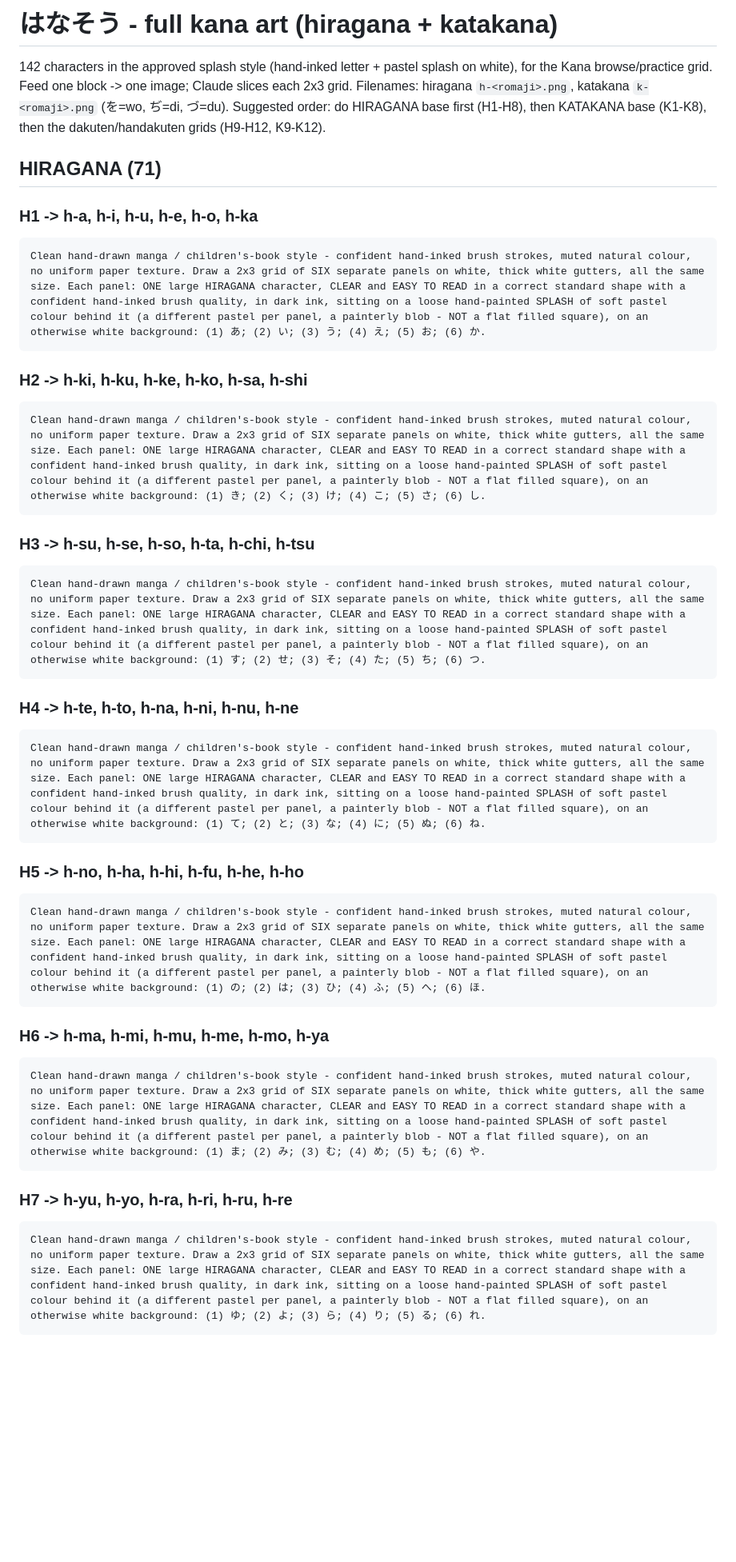
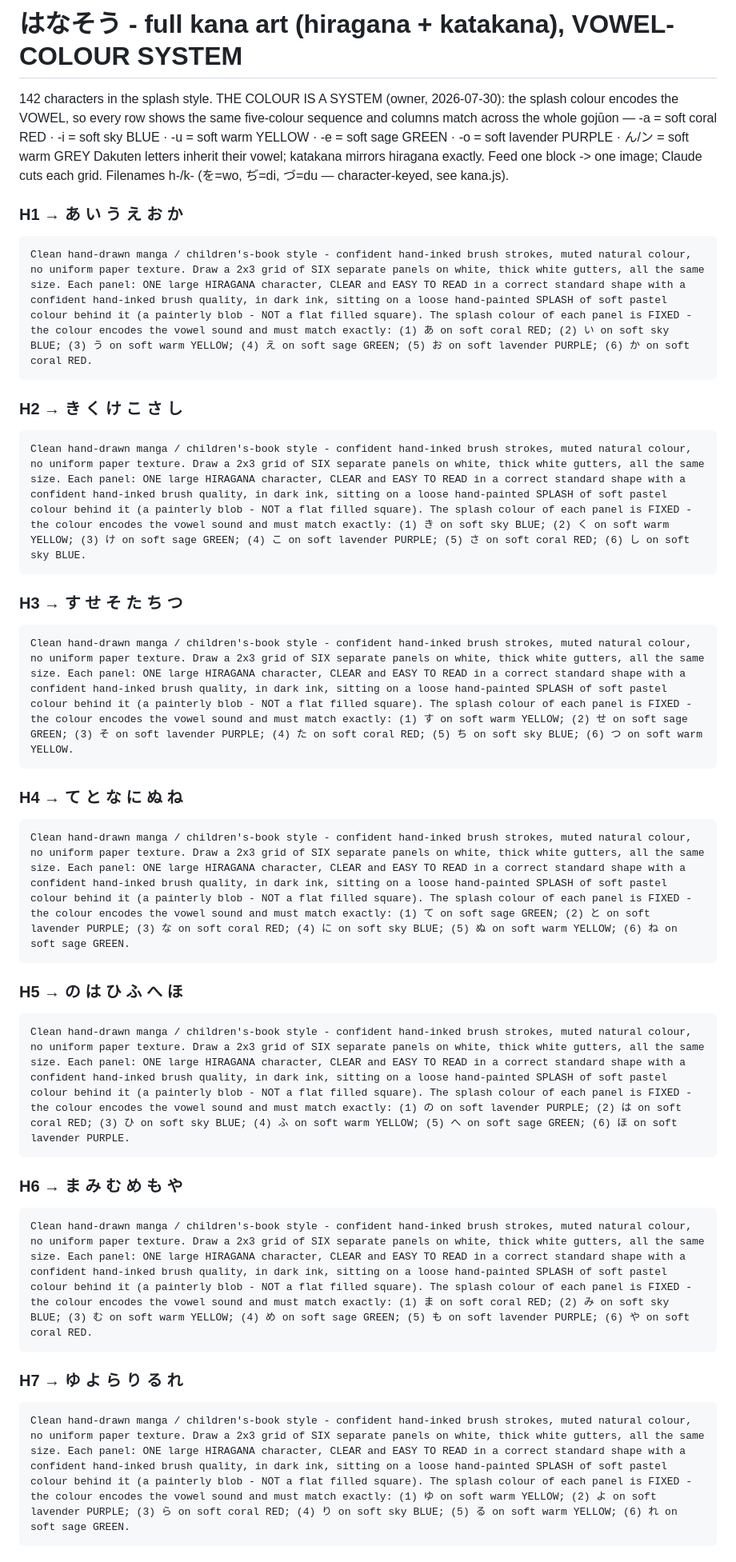
Before and after one commit to Pimpcats/japaneselanguage, a Markdown page: docs/KANA_ART_PROMPTS.md, the part around one of its changes. Shown at 80% size. Rendered like a GitHub page; blank space fills up the shorter version.

````diff
--- a/docs/KANA_ART_PROMPTS.md
+++ b/docs/KANA_ART_PROMPTS.md
@@ -1,45 +1,46 @@
-# はなそう - full kana art (hiragana + katakana)
+# はなそう - full kana art (hiragana + katakana), VOWEL-COLOUR SYSTEM
 
-142 characters in the approved splash style (hand-inked letter + pastel splash on white),
-for the Kana browse/practice grid. Feed one block -> one image; Claude slices each 2x3 grid.
-Filenames: hiragana `h-<romaji>.png`, katakana `k-<romaji>.png` (を=wo, ぢ=di, づ=du).
-Suggested order: do HIRAGANA base first (H1-H8), then KATAKANA base (K1-K8), then the
-dakuten/handakuten grids (H9-H12, K9-K12).
+142 characters in the splash style. THE COLOUR IS A SYSTEM (owner, 2026-07-30):
+the splash colour encodes the VOWEL, so every row shows the same five-colour
+sequence and columns match across the whole gojūon —
+  -a = soft coral RED · -i = soft sky BLUE · -u = soft warm YELLOW ·
+  -e = soft sage GREEN · -o = soft lavender PURPLE · ん/ン = soft warm GREY
+Dakuten letters inherit their vowel; katakana mirrors hiragana exactly.
+Feed one block -> one image; Claude cuts each grid. Filenames h-/k-<romaji>
+(を=wo, ぢ=di, づ=du — character-keyed, see kana.js).
 
-## HIRAGANA (71)
-
-### H1 -> h-a, h-i, h-u, h-e, h-o, h-ka
+### H1 → あ い う え お か
 ```
-Clean hand-drawn manga / children's-book style - confident hand-inked brush strokes, muted natural colour, no uniform paper texture. Draw a 2x3 grid of SIX separate panels on white, thick white gutters, all the same size. Each panel: ONE large HIRAGANA character, CLEAR and EASY TO READ in a correct standard shape with a confident hand-inked brush quality, in dark ink, sitting on a loose hand-painted SPLASH of soft pastel colour behind it (a different pastel per panel, a painterly blob - NOT a flat filled square), on an otherwise white background: (1) あ; (2) い; (3) う; (4) え; (5) お; (6) か.
+Clean hand-drawn manga / children's-book style - confident hand-inked brush strokes, muted natural colour, no uniform paper texture. Draw a 2x3 grid of SIX separate panels on white, thick white gutters, all the same size. Each panel: ONE large HIRAGANA character, CLEAR and EASY TO READ in a correct standard shape with a confident hand-inked brush quality, in dark ink, sitting on a loose hand-painted SPLASH of soft pastel colour behind it (a painterly blob - NOT a flat filled square). The splash colour of each panel is FIXED - the colour encodes the vowel sound and must match exactly: (1) あ on soft coral RED; (2) い on soft sky BLUE; (3) う on soft warm YELLOW; (4) え on soft sage GREEN; (5) お on soft lavender PURPLE; (6) か on soft coral RED.
 ```
 
-### H2 -> h-ki, h-ku, h-ke, h-ko, h-sa, h-shi
+### H2 → き く け こ さ し
 ```
-Clean hand-drawn manga / children's-book style - confident hand-inked brush strokes, muted natural colour, no uniform paper texture. Draw a 2x3 grid of SIX separate panels on white, thick white gutters, all the same size. Each panel: ONE large HIRAGANA character, CLEAR and EASY TO READ in a correct standard shape with a confident hand-inked brush quality, in dark ink, sitting on a loose hand-painted SPLASH of soft pastel colour behind it (a different pastel per panel, a painterly blob - NOT a flat filled square), on an otherwise white background: (1) き; (2) く; (3) け; (4) こ; (5) さ; (6) し.
+Clean hand-drawn manga / children's-book style - confident hand-inked brush strokes, muted natural colour, no uniform paper texture. Draw a 2x3 grid of SIX separate panels on white, thick white gutters, all the same size. Each panel: ONE large HIRAGANA character, CLEAR and EASY TO READ in a correct standard shape with a confident hand-inked brush quality, in dark ink, sitting on a loose hand-painted SPLASH of soft pastel colour behind it (a painterly blob - NOT a flat filled square). The splash colour of each panel is FIXED - the colour encodes the vowel sound and must match exactly: (1) き on soft sky BLUE; (2) く on soft warm YELLOW; (3) け on soft sage GREEN; (4) こ on soft lavender PURPLE; (5) さ on soft coral RED; (6) し on soft sky BLUE.
 ```
 
-### H3 -> h-su, h-se, h-so, h-ta, h-chi, h-tsu
+### H3 → す せ そ た ち つ
 ```
-Clean hand-drawn manga / children's-book style - confident hand-inked brush strokes, muted natural colour, no uniform paper texture. Draw a 2x3 grid of SIX separate panels on white, thick white gutters, all the same size. Each panel: ONE large HIRAGANA character, CLEAR and EASY TO READ in a correct standard shape with a confident hand-inked brush quality, in dark ink, sitting on a loose hand-painted SPLASH of soft pastel colour behind it (a different pastel per panel, a painterly blob - NOT a flat filled square), on an otherwise white background: (1) す; (2) せ; (3) そ; (4) た; (5) ち; (6) つ.
+Clean hand-drawn manga / children's-book style - confident hand-inked brush strokes, muted natural colour, no uniform paper texture. Draw a 2x3 grid of SIX separate panels on white, thick white gutters, all the same size. Each panel: ONE large HIRAGANA character, CLEAR and EASY TO READ in a correct standard shape with a confident hand-inked brush quality, in dark ink, sitting on a loose hand-painted SPLASH of soft pastel colour behind it (a painterly blob - NOT a flat filled square). The splash colour of each panel is FIXED - the colour encodes the vowel sound and must match exactly: (1) す on soft warm YELLOW; (2) せ on soft sage GREEN; (3) そ on soft lavender PURPLE; (4) た on soft coral RED; (5) ち on soft sky BLUE; (6) つ on soft warm YELLOW.
 ```
 
-### H4 -> h-te, h-to, h-na, h-ni, h-nu, h-ne
+### H4 → て と な に ぬ ね
 ```
-Clean hand-drawn manga / children's-book style - confident hand-inked brush strokes, muted natural colour, no uniform paper texture. Draw a 2x3 grid of SIX separate panels on white, thick white gutters, all the same size. Each panel: ONE large HIRAGANA character, CLEAR and EASY TO READ in a correct standard shape with a confident hand-inked brush quality, in dark ink, sitting on a loose hand-painted SPLASH of soft pastel colour behind it (a different pastel per panel, a painterly blob - NOT a flat filled square), on an otherwise white background: (1) て; (2) と; (3) な; (4) に; (5) ぬ; (6) ね.
+Clean hand-drawn manga / children's-book style - confident hand-inked brush strokes, muted natural colour, no uniform paper texture. Draw a 2x3 grid of SIX separate panels on white, thick white gutters, all the same size. Each panel: ONE large HIRAGANA character, CLEAR and EASY TO READ in a correct standard shape with a confident hand-inked brush quality, in dark ink, sitting on a loose hand-painted SPLASH of soft pastel colour behind it (a painterly blob - NOT a flat filled square). The splash colour of each panel is FIXED - the colour encodes the vowel sound and must match exactly: (1) て on soft sage GREEN; (2) と on soft lavender PURPLE; (3) な on soft coral RED; (4) に on soft sky BLUE; (5) ぬ on soft warm YELLOW; (6) ね on soft sage GREEN.
 ```
 
-### H5 -> h-no, h-ha, h-hi, h-fu, h-he, h-ho
+### H5 → の は ひ ふ へ ほ
 ```
-Clean hand-drawn manga / children's-book style - confident hand-inked brush strokes, muted natural colour, no uniform paper texture. Draw a 2x3 grid of SIX separate panels on white, thick white gutters, all the same size. Each panel: ONE large HIRAGANA character, CLEAR and EASY TO READ in a correct standard shape with a confident hand-inked brush quality, in dark ink, sitting on a loose hand-painted SPLASH of soft pastel colour behind it (a different pastel per panel, a painterly blob - NOT a flat filled square), on an otherwise white background: (1) の; (2) は; (3) ひ; (4) ふ; (5) へ; (6) ほ.
+Clean hand-drawn manga / children's-book style - confident hand-inked brush strokes, muted natural colour, no uniform paper texture. Draw a 2x3 grid of SIX separate panels on white, thick white gutters, all the same size. Each panel: ONE large HIRAGANA character, CLEAR and EASY TO READ in a correct standard shape with a confident hand-inked brush quality, in dark ink, sitting on a loose hand-painted SPLASH of soft pastel colour behind it (a painterly blob - NOT a flat filled square). The splash colour of each panel is FIXED - the colour encodes the vowel sound and must match exactly: (1) の on soft lavender PURPLE; (2) は on soft coral RED; (3) ひ on soft sky BLUE; (4) ふ on soft warm YELLOW; (5) へ on soft sage GREEN; (6) ほ on soft lavender PURPLE.
 ```
 
-### H6 -> h-ma, h-mi, h-mu, h-me, h-mo, h-ya
+### H6 → ま み む め も や
 ```
-Clean hand-drawn manga / children's-book style - confident hand-inked brush strokes, muted natural colour, no uniform paper texture. Draw a 2x3 grid of SIX separate panels on white, thick white gutters, all the same size. Each panel: ONE large HIRAGANA character, CLEAR and EASY TO READ in a correct standard shape with a confident hand-inked brush quality, in dark ink, sitting on a loose hand-painted SPLASH of soft pastel colour behind it (a different pastel per panel, a painterly blob - NOT a flat filled square), on an otherwise white background: (1) ま; (2) み; (3) む; (4) め; (5) も; (6) や.
+Clean hand-drawn manga / children's-book style - confident hand-inked brush strokes, muted natural colour, no uniform paper texture. Draw a 2x3 grid of SIX separate panels on white, thick white gutters, all the same size. Each panel: ONE large HIRAGANA character, CLEAR and EASY TO READ in a correct standard shape with a confident hand-inked brush quality, in dark ink, sitting on a loose hand-painted SPLASH of soft pastel colour behind it (a painterly blob - NOT a flat filled square). The splash colour of each panel is FIXED - the colour encodes the vowel sound and must match exactly: (1) ま on soft coral RED; (2) み on soft sky BLUE; (3) む on soft warm YELLOW; (4) め on soft sage GREEN; (5) も on soft lavender PURPLE; (6) や on soft coral RED.
 ```
 
-### H7 -> h-yu, h-yo, h-ra, h-ri, h-ru, h-re
+### H7 → ゆ よ ら り る れ
 ```
-Clean hand-drawn manga / children's-book style - confident hand-inked brush strokes, muted natural colour, no uniform paper texture. Draw a 2x3 grid of SIX separate panels on white, thick white gutters, all the same size. Each panel: ONE large HIRAGANA character, CLEAR and EASY TO READ in a correct standard shape with a confident hand-inked brush quality, in dark ink, sitting on a loose hand-painted SPLASH of soft pastel colour behind it (a different pastel per panel, a painterly blob - NOT a flat filled square), on an otherwise white background: (1) ゆ; (2) よ; (3) ら; (4) り; (5) る; (6) れ.
+Clean hand-drawn manga / children's-book style - confident hand-inked brush strokes, muted natural colour, no uniform paper texture. Draw a 2x3 grid of SIX separate panels on white, thick white gutters, all the same size. Each panel: ONE large HIRAGANA character, CLEAR and EASY TO READ in a correct standard shape with a confident hand-inked brush quality, in dark ink, sitting on a loose hand-painted SPLASH of soft pastel colour behind it (a painterly blob - NOT a flat filled square). The splash colour of each panel is FIXED - the colour encodes the vowel sound and must match exactly: (1) ゆ on soft warm YELLOW; (2) よ on soft lavender PURPLE; (3) ら on soft coral RED; (4) り on soft sky BLUE; (5) る on soft warm YELLOW; (6) れ on soft sage GREEN.
 ```
 
````
Also changed, not shown: other parts of docs/KANA_ART_PROMPTS.md (+34 -36 lines).
